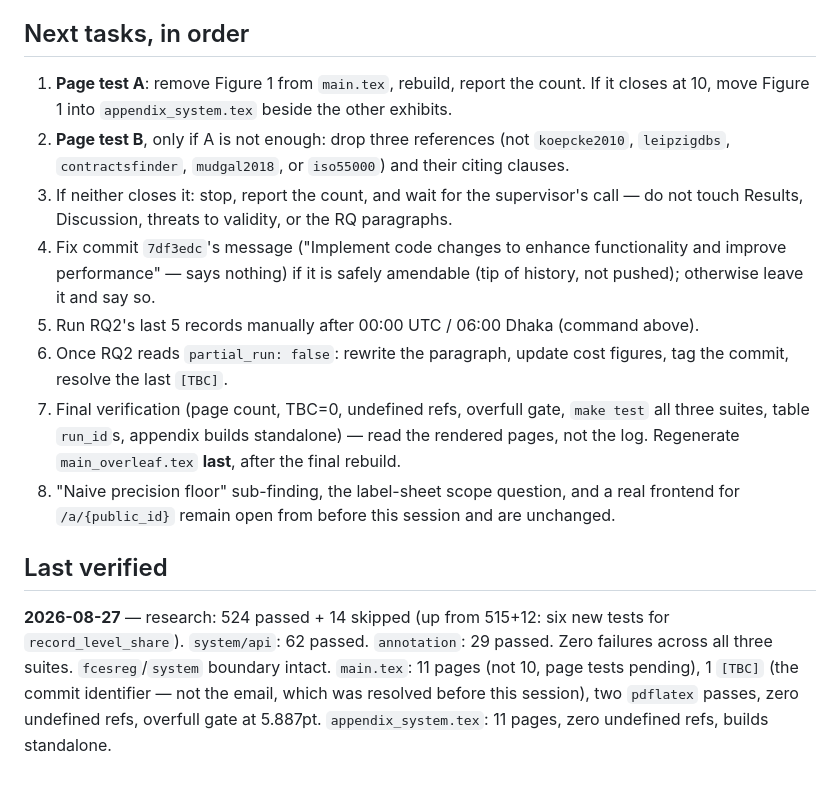
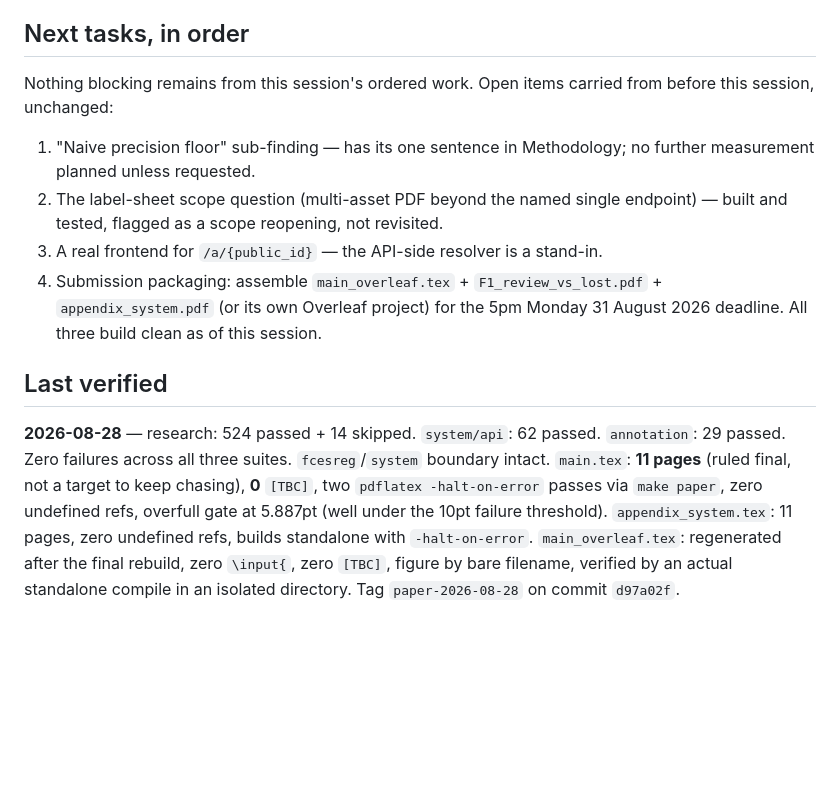
Before and after one commit to thabir303/FCES-Management-system, a Markdown page: .claude/STATE.md, the part around one of its changes. Drawn GitHub-style; blank space fills up the shorter version.

```diff
--- a/.claude/STATE.md
+++ b/.claude/STATE.md
@@ -153,27 +123,23 @@ values, nor the older 1,623/2.43), then tag the commit and resolve the paper's l
 
 ## Next tasks, in order
-1. **Page test A**: remove Figure 1 from `main.tex`, rebuild, report the count. If it
-   closes at 10, move Figure 1 into `appendix_system.tex` beside the other exhibits.
-2. **Page test B**, only if A is not enough: drop three references (not `koepcke2010`,
-   `leipzigdbs`, `contractsfinder`, `mudgal2018`, or `iso55000`) and their citing clauses.
-3. If neither closes it: stop, report the count, and wait for the supervisor's call —
-   do not touch Results, Discussion, threats to validity, or the RQ paragraphs.
-4. Fix commit `7df3edc`'s message ("Implement code changes to enhance functionality and
-   improve performance" — says nothing) if it is safely amendable (tip of history, not
-   pushed); otherwise leave it and say so.
-5. Run RQ2's last 5 records manually after 00:00 UTC / 06:00 Dhaka (command above).
-6. Once RQ2 reads `partial_run: false`: rewrite the paragraph, update cost figures, tag
-   the commit, resolve the last `[TBC]`.
-7. Final verification (page count, TBC=0, undefined refs, overfull gate, `make test` all
-   three suites, table `run_id`s, appendix builds standalone) — read the rendered pages,
-   not the log. Regenerate `main_overleaf.tex` **last**, after the final rebuild.
-8. "Naive precision floor" sub-finding, the label-sheet scope question, and a real
-   frontend for `/a/{public_id}` remain open from before this session and are unchanged.
+Nothing blocking remains from this session's ordered work. Open items carried from before
+this session, unchanged:
+1. "Naive precision floor" sub-finding — has its one sentence in Methodology; no further
+   measurement planned unless requested.
+2. The label-sheet scope question (multi-asset PDF beyond the named single endpoint) —
+   built and tested, flagged as a scope reopening, not revisited.
+3. A real frontend for `/a/{public_id}` — the API-side resolver is a stand-in.
+4. Submission packaging: assemble `main_overleaf.tex` + `F1_review_vs_lost.pdf` +
+   `appendix_system.pdf` (or its own Overleaf project) for the 5pm Monday 31 August 2026
+   deadline. All three build clean as of this session.
 
 ## Last verified
-**2026-08-27** — research: 524 passed + 14 skipped (up from 515+12: six new tests for
-`record_level_share`). `system/api`: 62 passed. `annotation`: 29 passed. Zero failures
-across all three suites. `fcesreg`/`system` boundary intact. `main.tex`: 11 pages (not 10,
-page tests pending), 1 `[TBC]` (the commit identifier — not the email, which was resolved
-before this session), two `pdflatex` passes, zero undefined refs, overfull gate at
-5.887pt. `appendix_system.tex`: 11 pages, zero undefined refs, builds standalone.
+**2026-08-28** — research: 524 passed + 14 skipped. `system/api`: 62 passed. `annotation`:
+29 passed. Zero failures across all three suites. `fcesreg`/`system` boundary intact.
+`main.tex`: **11 pages** (ruled final, not a target to keep chasing), **0** `[TBC]`, two
+`pdflatex -halt-on-error` passes via `make paper`, zero undefined refs, overfull gate at
+5.887pt (well under the 10pt failure threshold). `appendix_system.tex`: 11 pages, zero
+undefined refs, builds standalone with `-halt-on-error`. `main_overleaf.tex`: regenerated
+after the final rebuild, zero `\input{`, zero `[TBC]`, figure by bare filename, verified by
+an actual standalone compile in an isolated directory. Tag `paper-2026-08-28` on commit
+`d97a02f`.
```
Also changed, not shown: other parts of .claude/STATE.md (+103 -133 lines).
